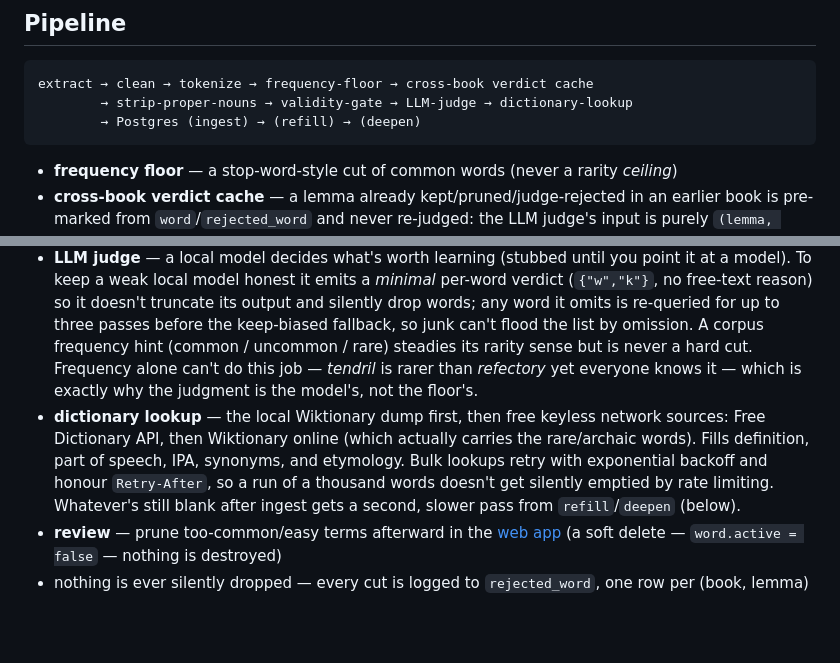
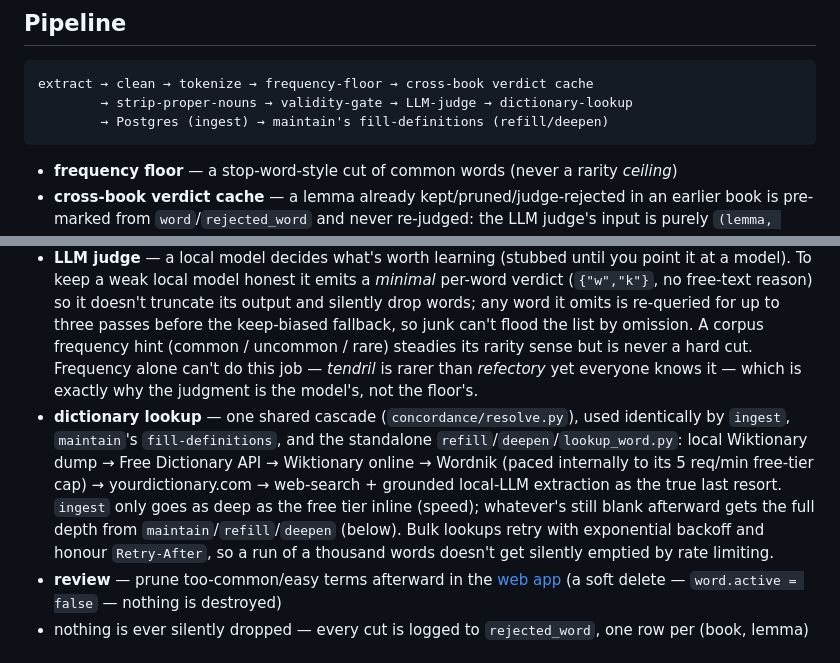
Before and after one commit to flipsmash/concordance, a Markdown page: README.md, 2 parts joined by grey strips. Drawn GitHub-style; blank space fills up the shorter version.

````diff
--- a/README.md
+++ b/README.md
@@ -14,14 +14,14 @@ requirements & architecture spec for the full rationale.
 ```
 extract → clean → tokenize → frequency-floor → cross-book verdict cache
         → strip-proper-nouns → validity-gate → LLM-judge → dictionary-lookup
-        → Postgres (ingest) → (refill) → (deepen)
+        → Postgres (ingest) → maintain's fill-definitions (refill/deepen)
 ```
 
 - **frequency floor** — a stop-word-style cut of common words (never a rarity *ceiling*)
 - **cross-book verdict cache** — a lemma already kept/pruned/judge-rejected in an earlier book is pre-marked from `word`/`rejected_word` and never re-judged: the LLM judge's input is purely `(lemma, frequency band)`, so at temp 0 its verdict on a given lemma is always the same. This is what keeps per-book judge time from scaling with corpus size — cost tracks *distinct new rare words*, which saturates fast on a shared-vocabulary corpus.
 - **validity gate** — multi-source, keep-biased. A word is a real word if *any* authority vouches for it — the local `vocab.wiktionary` DB dump (~500k terms, checked first because it's free and carries no "Proper noun" POS to get confused by), then the SymSpell 82k wordlist, **WordNet**, or **NLTK's 234k dictionary corpus** (which carries the archaic vocabulary — *destrier, bartizan, cangue* — that trips up single-dictionary checks). A foreign-language-context check runs early too. Only then is misspelling considered, by *relative* near-neighbor frequency (with a recurrence escape hatch — a "misspelling" that keeps showing up is probably a real coinage). NLTK's `wordnet` and `words` data download automatically on first run.
 - **LLM judge** — a local model decides what's worth learning (stubbed until you point it at a model). To keep a weak local model honest it emits a *minimal* per-word verdict (`{"w","k"}`, no free-text reason) so it doesn't truncate its output and silently drop words; any word it omits is re-queried for up to three passes before the keep-biased fallback, so junk can't flood the list by omission. A corpus frequency hint (common / uncommon / rare) steadies its rarity sense but is never a hard cut. Frequency alone can't do this job — *tendril* is rarer than *refectory* yet everyone knows it — which is exactly why the judgment is the model's, not the floor's.
-- **dictionary lookup** — the local Wiktionary dump first, then free keyless network sources: Free Dictionary API, then Wiktionary online (which actually carries the rare/archaic words). Fills definition, part of speech, IPA, synonyms, and etymology. Bulk lookups retry with exponential backoff and honour `Retry-After`, so a run of a thousand words doesn't get silently emptied by rate limiting. Whatever's still blank after ingest gets a second, slower pass from `refill`/`deepen` (below).
+- **dictionary lookup** — one shared cascade (`concordance/resolve.py`), used identically by `ingest`, `maintain`'s `fill-definitions`, and the standalone `refill`/`deepen`/`lookup_word.py`: local Wiktionary dump → Free Dictionary API → Wiktionary online → Wordnik (paced internally to its 5 req/min free-tier cap) → yourdictionary.com → web-search + grounded local-LLM extraction as the true last resort. `ingest` only goes as deep as the free tier inline (speed); whatever's still blank afterward gets the full depth from `maintain`/`refill`/`deepen` (below). Bulk lookups retry with exponential backoff and honour `Retry-After`, so a run of a thousand words doesn't get silently emptied by rate limiting.
 - **review** — prune too-common/easy terms afterward in the [web app](#web-app-webapp) (a soft delete — `word.active = false` — nothing is destroyed)
 - nothing is ever silently dropped — every cut is logged to `rejected_word`, one row per (book, lemma)
 
````
Also changed, not shown: other parts of README.md (+67 -17 lines).
